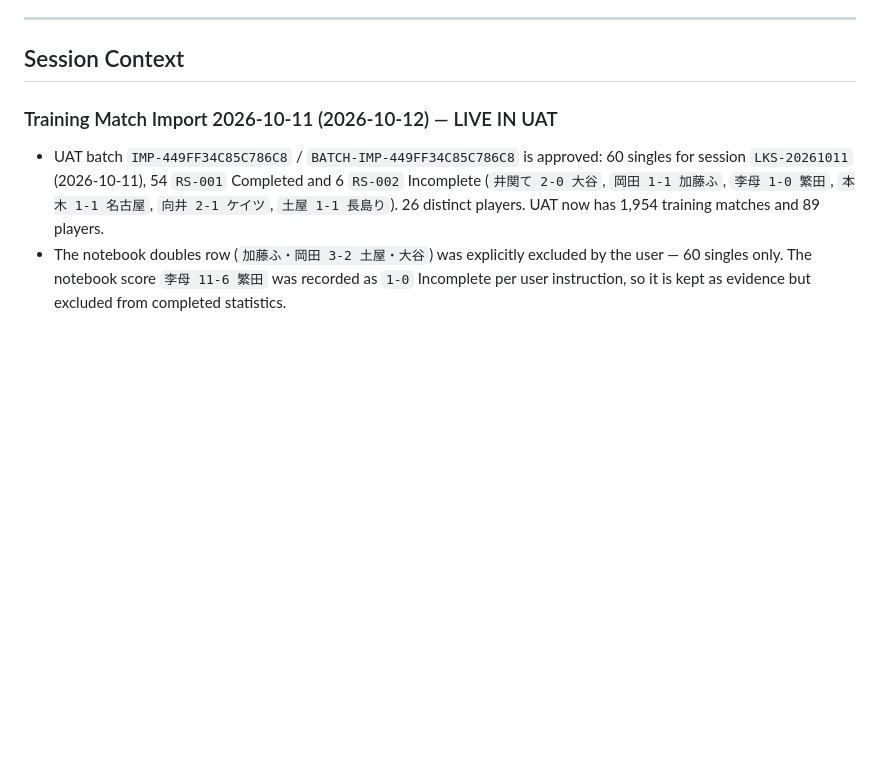
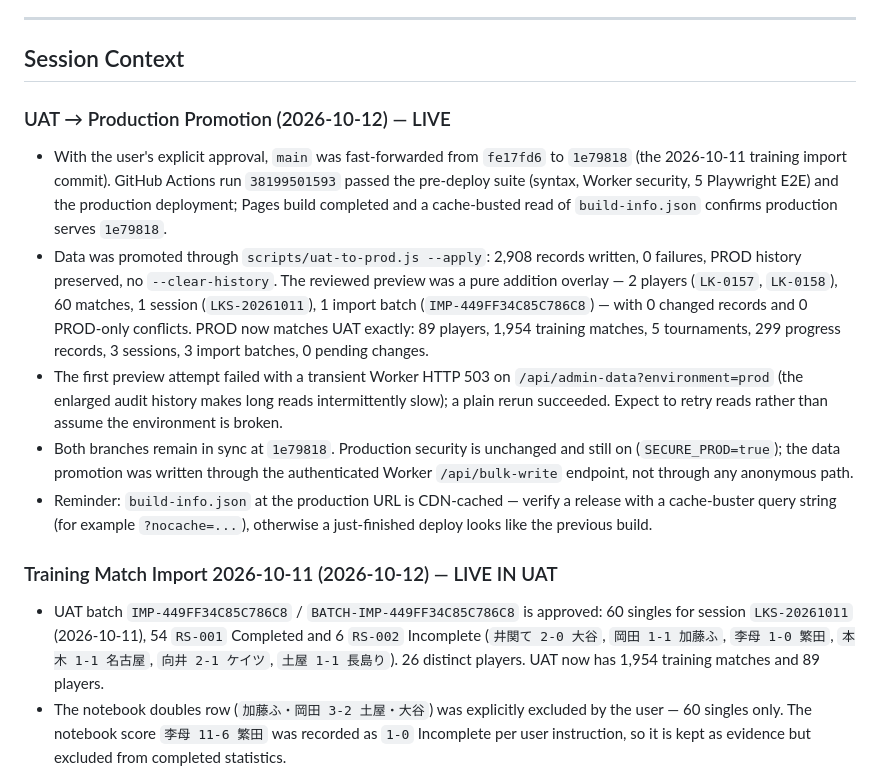
Before and after one commit to rickliky/table-tennis, a Markdown page: AGENTS.md, the part around the change. GitHub-like rendering; blank space fills up the shorter version.

Commit message:
Document 2026-10-12 production promotion

```diff
--- a/AGENTS.md
+++ b/AGENTS.md
@@ -205,6 +205,13 @@ Values are also bilingual: `'女性 / Female'` → `['Female','女性']`, etc.
 ---
 
 ## Session Context
+
+### UAT → Production Promotion (2026-10-12) — LIVE
+- With the user's explicit approval, `main` was fast-forwarded from `fe17fd6` to `1e79818` (the 2026-10-11 training import commit). GitHub Actions run `38199501593` passed the pre-deploy suite (syntax, Worker security, 5 Playwright E2E) and the production deployment; Pages build completed and a cache-busted read of `build-info.json` confirms production serves `1e79818`.
+- Data was promoted through `scripts/uat-to-prod.js --apply`: 2,908 records written, 0 failures, PROD history preserved, no `--clear-history`. The reviewed preview was a pure addition overlay — 2 players (`LK-0157`, `LK-0158`), 60 matches, 1 session (`LKS-20261011`), 1 import batch (`IMP-449FF34C85C786C8`) — with 0 changed records and 0 PROD-only conflicts. PROD now matches UAT exactly: 89 players, 1,954 training matches, 5 tournaments, 299 progress records, 3 sessions, 3 import batches, 0 pending changes.
+- The first preview attempt failed with a transient Worker HTTP 503 on `/api/admin-data?environment=prod` (the enlarged audit history makes long reads intermittently slow); a plain rerun succeeded. Expect to retry reads rather than assume the environment is broken.
+- Both branches remain in sync at `1e79818`. Production security is unchanged and still on (`SECURE_PROD=true`); the data promotion was written through the authenticated Worker `/api/bulk-write` endpoint, not through any anonymous path.
+- Reminder: `build-info.json` at the production URL is CDN-cached — verify a release with a cache-buster query string (for example `?nocache=...`), otherwise a just-finished deploy looks like the previous build.
 
 ### Training Match Import 2026-10-11 (2026-10-12) — LIVE IN UAT
 - UAT batch `IMP-449FF34C85C786C8` / `BATCH-IMP-449FF34C85C786C8` is approved: 60 singles for session `LKS-20261011` (2026-10-11), 54 `RS-001` Completed and 6 `RS-002` Incomplete (`井関て 2-0 大谷`, `岡田 1-1 加藤ふ`, `李母 1-0 繁田`, `本木 1-1 名古屋`, `向井 2-1 ケイツ`, `土屋 1-1 長島り`). 26 distinct players. UAT now has 1,954 training matches and 89 players.
```
